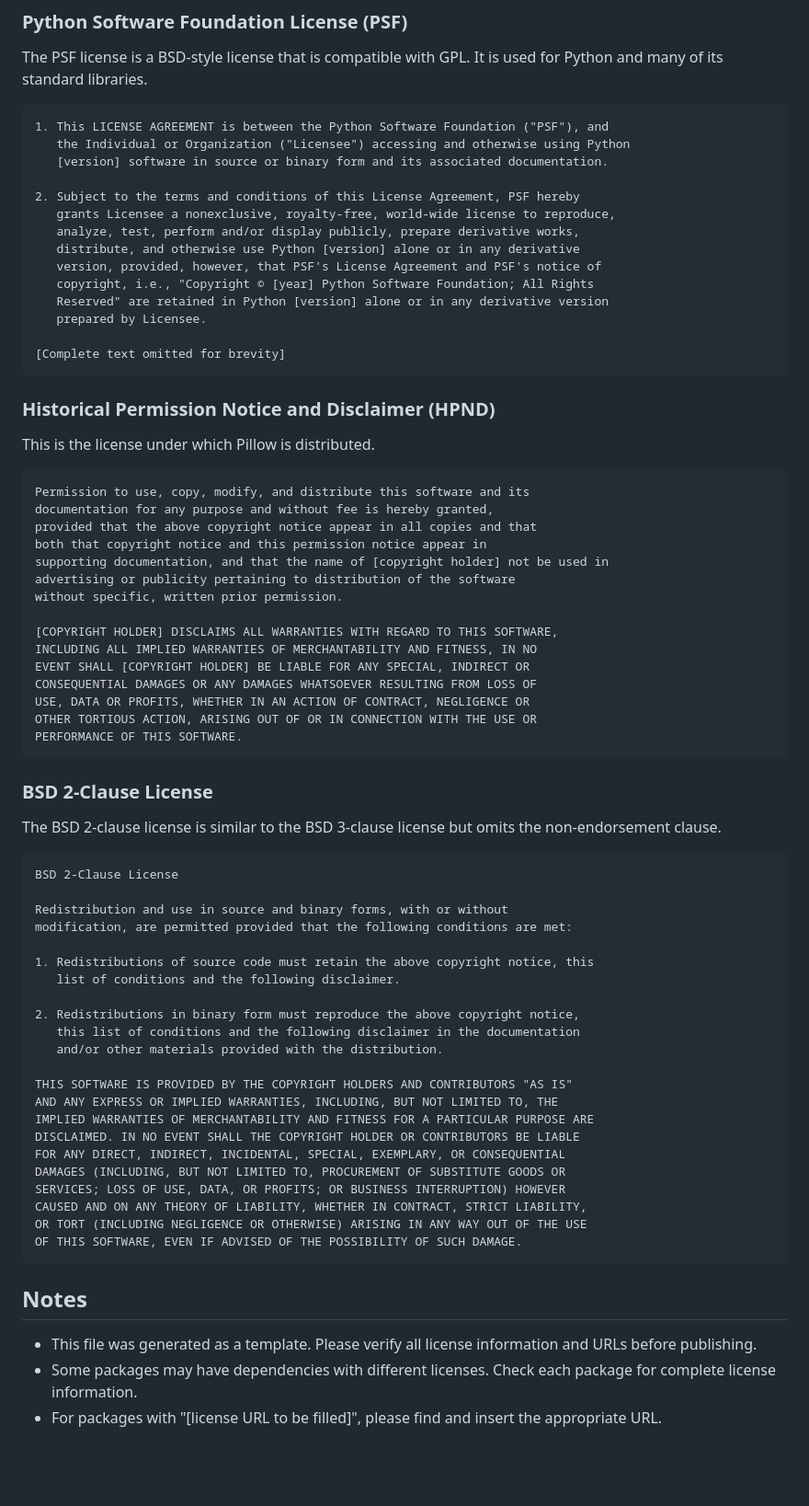
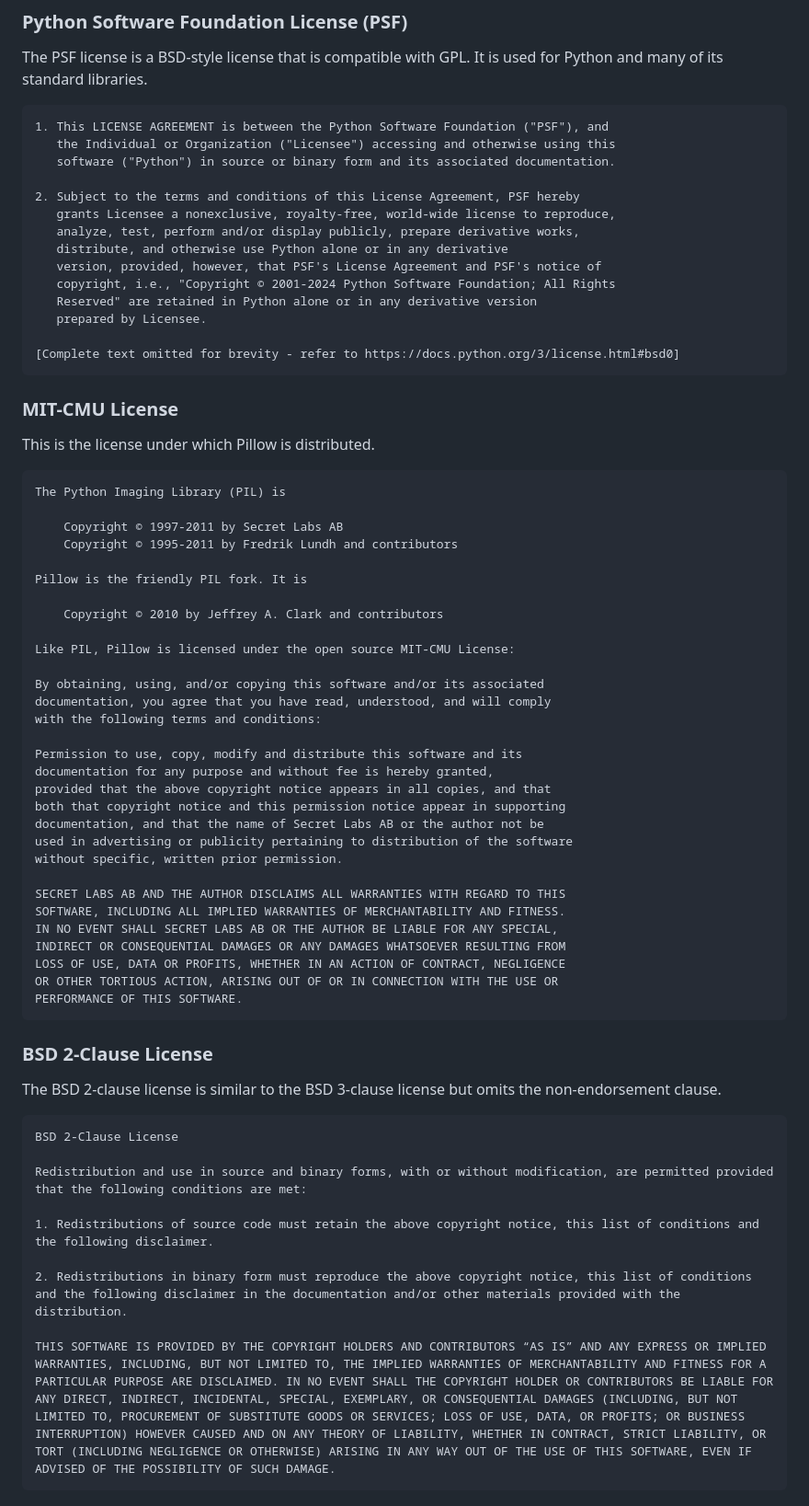
Before and after one commit to dj-urg/data-mirroring, a Markdown page: LICENSE-3DPARTY.md, the part around the change printed below. Shown: that part at 92% size. GitHub-like rendering; blank space fills up the shorter version.

````diff
--- a/LICENSE-3DPARTY.md
+++ b/LICENSE-3DPARTY.md
@@ -133,40 +116,55 @@ The PSF license is a BSD-style license that is compatible with GPL. It is used f
 
 ```
 1. This LICENSE AGREEMENT is between the Python Software Foundation ("PSF"), and
-   the Individual or Organization ("Licensee") accessing and otherwise using Python
-   [version] software in source or binary form and its associated documentation.
+   the Individual or Organization ("Licensee") accessing and otherwise using this
+   software ("Python") in source or binary form and its associated documentation.
 
 2. Subject to the terms and conditions of this License Agreement, PSF hereby
    grants Licensee a nonexclusive, royalty-free, world-wide license to reproduce,
    analyze, test, perform and/or display publicly, prepare derivative works,
-   distribute, and otherwise use Python [version] alone or in any derivative
+   distribute, and otherwise use Python alone or in any derivative
    version, provided, however, that PSF's License Agreement and PSF's notice of
-   copyright, i.e., "Copyright © [year] Python Software Foundation; All Rights
-   Reserved" are retained in Python [version] alone or in any derivative version
+   copyright, i.e., "Copyright © 2001-2024 Python Software Foundation; All Rights
+   Reserved" are retained in Python alone or in any derivative version
    prepared by Licensee.
 
-[Complete text omitted for brevity]
+[Complete text omitted for brevity - refer to https://docs.python.org/3/license.html#bsd0]
 ```
 
-### Historical Permission Notice and Disclaimer (HPND)
+### MIT-CMU License
 
 This is the license under which Pillow is distributed.
 
 ```
-Permission to use, copy, modify, and distribute this software and its
+The Python Imaging Library (PIL) is
+
+    Copyright © 1997-2011 by Secret Labs AB
+    Copyright © 1995-2011 by Fredrik Lundh and contributors
+
+Pillow is the friendly PIL fork. It is
+
+    Copyright © 2010 by Jeffrey A. Clark and contributors
+
+Like PIL, Pillow is licensed under the open source MIT-CMU License:
+
+By obtaining, using, and/or copying this software and/or its associated
+documentation, you agree that you have read, understood, and will comply
+with the following terms and conditions:
+
+Permission to use, copy, modify and distribute this software and its
 documentation for any purpose and without fee is hereby granted,
-provided that the above copyright notice appear in all copies and that
-both that copyright notice and this permission notice appear in
-supporting documentation, and that the name of [copyright holder] not be used in
-advertising or publicity pertaining to distribution of the software
+provided that the above copyright notice appears in all copies, and that
+both that copyright notice and this permission notice appear in supporting
+documentation, and that the name of Secret Labs AB or the author not be
+used in advertising or publicity pertaining to distribution of the software
 without specific, written prior permission.
 
-[COPYRIGHT HOLDER] DISCLAIMS ALL WARRANTIES WITH REGARD TO THIS SOFTWARE,
-INCLUDING ALL IMPLIED WARRANTIES OF MERCHANTABILITY AND FITNESS, IN NO
-EVENT SHALL [COPYRIGHT HOLDER] BE LIABLE FOR ANY SPECIAL, INDIRECT OR
-CONSEQUENTIAL DAMAGES OR ANY DAMAGES WHATSOEVER RESULTING FROM LOSS OF
-USE, DATA OR PROFITS, WHETHER IN AN ACTION OF CONTRACT, NEGLIGENCE OR
-OTHER TORTIOUS ACTION, ARISING OUT OF OR IN CONNECTION WITH THE USE OR
+SECRET LABS AB AND THE AUTHOR DISCLAIMS ALL WARRANTIES WITH REGARD TO THIS
+SOFTWARE, INCLUDING ALL IMPLIED WARRANTIES OF MERCHANTABILITY AND FITNESS.
+IN NO EVENT SHALL SECRET LABS AB OR THE AUTHOR BE LIABLE FOR ANY SPECIAL,
+INDIRECT OR CONSEQUENTIAL DAMAGES OR ANY DAMAGES WHATSOEVER RESULTING FROM
+LOSS OF USE, DATA OR PROFITS, WHETHER IN AN ACTION OF CONTRACT, NEGLIGENCE
+OR OTHER TORTIOUS ACTION, ARISING OUT OF OR IN CONNECTION WITH THE USE OR
 PERFORMANCE OF THIS SOFTWARE.
 ```
 
@@ -177,30 +175,11 @@ The BSD 2-clause license is similar to the BSD 3-clause license but omits the no
 ```
 BSD 2-Clause License
 
-Redistribution and use in source and binary forms, with or without
-modification, are permitted provided that the following conditions are met:
+Redistribution and use in source and binary forms, with or without modification, are permitted provided that the following conditions are met:
 
-1. Redistributions of source code must retain the above copyright notice, this
-   list of conditions and the following disclaimer.
+1. Redistributions of source code must retain the above copyright notice, this list of conditions and the following disclaimer.
 
-2. Redistributions in binary form must reproduce the above copyright notice,
-   this list of conditions and the following disclaimer in the documentation
-   and/or other materials provided with the distribution.
+2. Redistributions in binary form must reproduce the above copyright notice, this list of conditions and the following disclaimer in the documentation and/or other materials provided with the distribution.
 
-THIS SOFTWARE IS PROVIDED BY THE COPYRIGHT HOLDERS AND CONTRIBUTORS "AS IS"
-AND ANY EXPRESS OR IMPLIED WARRANTIES, INCLUDING, BUT NOT LIMITED TO, THE
-IMPLIED WARRANTIES OF MERCHANTABILITY AND FITNESS FOR A PARTICULAR PURPOSE ARE
-DISCLAIMED. IN NO EVENT SHALL THE COPYRIGHT HOLDER OR CONTRIBUTORS BE LIABLE
-FOR ANY DIRECT, INDIRECT, INCIDENTAL, SPECIAL, EXEMPLARY, OR CONSEQUENTIAL
-DAMAGES (INCLUDING, BUT NOT LIMITED TO, PROCUREMENT OF SUBSTITUTE GOODS OR
-SERVICES; LOSS OF USE, DATA, OR PROFITS; OR BUSINESS INTERRUPTION) HOWEVER
-CAUSED AND ON ANY THEORY OF LIABILITY, WHETHER IN CONTRACT, STRICT LIABILITY,
-OR TORT (INCLUDING NEGLIGENCE OR OTHERWISE) ARISING IN ANY WAY OUT OF THE USE
-OF THIS SOFTWARE, EVEN IF ADVISED OF THE POSSIBILITY OF SUCH DAMAGE.
+THIS SOFTWARE IS PROVIDED BY THE COPYRIGHT HOLDERS AND CONTRIBUTORS “AS IS” AND ANY EXPRESS OR IMPLIED WARRANTIES, INCLUDING, BUT NOT LIMITED TO, THE IMPLIED WARRANTIES OF MERCHANTABILITY AND FITNESS FOR A PARTICULAR PURPOSE ARE DISCLAIMED. IN NO EVENT SHALL THE COPYRIGHT HOLDER OR CONTRIBUTORS BE LIABLE FOR ANY DIRECT, INDIRECT, INCIDENTAL, SPECIAL, EXEMPLARY, OR CONSEQUENTIAL DAMAGES (INCLUDING, BUT NOT LIMITED TO, PROCUREMENT OF SUBSTITUTE GOODS OR SERVICES; LOSS OF USE, DATA, OR PROFITS; OR BUSINESS INTERRUPTION) HOWEVER CAUSED AND ON ANY THEORY OF LIABILITY, WHETHER IN CONTRACT, STRICT LIABILITY, OR TORT (INCLUDING NEGLIGENCE OR OTHERWISE) ARISING IN ANY WAY OUT OF THE USE OF THIS SOFTWARE, EVEN IF ADVISED OF THE POSSIBILITY OF SUCH DAMAGE.
 ```
-
-## Notes
-
-- This file was generated as a template. Please verify all license information and URLs before publishing.
-- Some packages may have dependencies with different licenses. Check each package for complete license information.
-- For packages with "[license URL to be filled]", please find and insert the appropriate URL.
````
Also changed, not shown: other parts of LICENSE-3DPARTY.md (+25 -42 lines).
